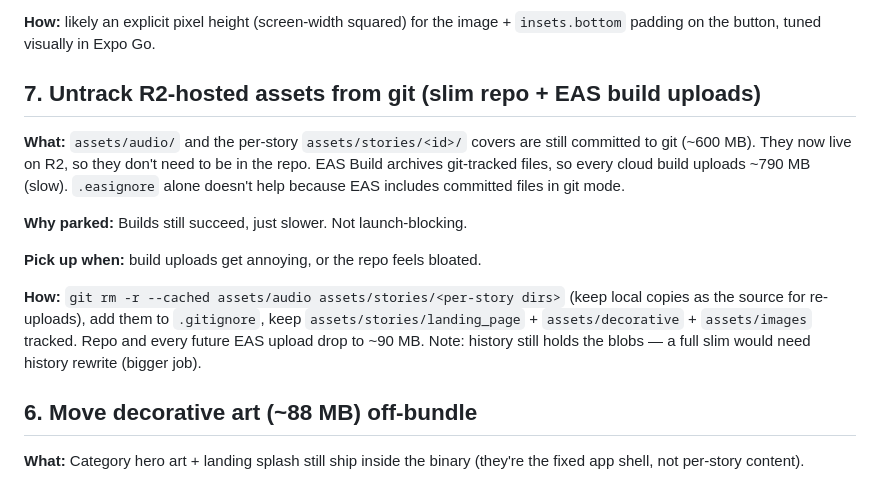
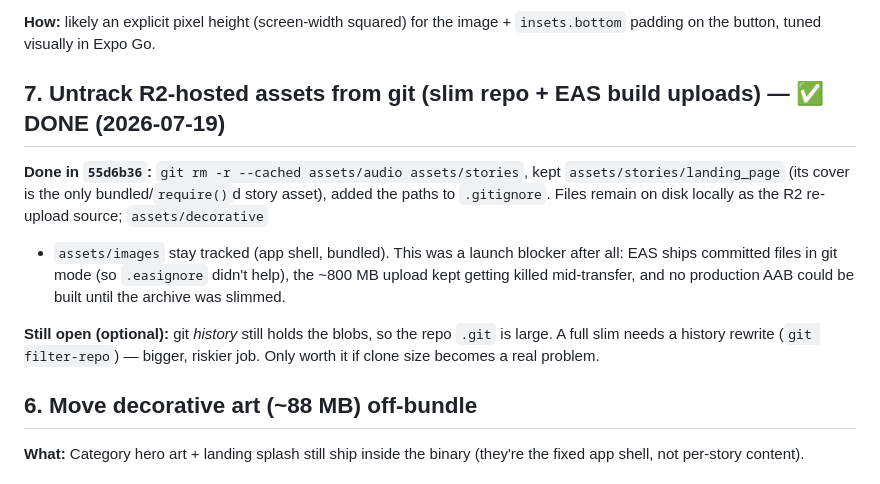
Before and after one commit to ferozem/story_jar, a Markdown page: docs/parking-lot.md, the part around the change. Rendered like a GitHub page.

Commit message:
docs: mark parking-lot #7 (untrack R2 assets) as done
Co-Authored-By: Claude Opus 4.8 <noreply@anthropic.com>
Claude-Session: https://claude.ai/code/session_015sutWx62haamn8AmA8YuYi

```diff
--- a/docs/parking-lot.md
+++ b/docs/parking-lot.md
@@ -110,21 +110,18 @@ needed for JS-only changes if EAS Update is set up).
 **How:** likely an explicit pixel height (screen-width squared) for the image + `insets.bottom`
 padding on the button, tuned visually in Expo Go.
 
-## 7. Untrack R2-hosted assets from git (slim repo + EAS build uploads)
+## 7. Untrack R2-hosted assets from git (slim repo + EAS build uploads) — ✅ DONE (2026-07-19)
 
-**What:** `assets/audio/` and the per-story `assets/stories/<id>/` covers are still committed to
-git (~600 MB). They now live on R2, so they don't need to be in the repo. EAS Build archives
-git-tracked files, so every cloud build uploads ~790 MB (slow). `.easignore` alone doesn't help
-because EAS includes committed files in git mode.
+**Done in `55d6b36`:** `git rm -r --cached assets/audio assets/stories`, kept
+`assets/stories/landing_page` (its cover is the only bundled/`require()`d story asset), added the
+paths to `.gitignore`. Files remain on disk locally as the R2 re-upload source; `assets/decorative`
++ `assets/images` stay tracked (app shell, bundled). This was a launch blocker after all: EAS ships
+committed files in git mode (so `.easignore` didn't help), the ~800 MB upload kept getting killed
+mid-transfer, and no production AAB could be built until the archive was slimmed.
 
-**Why parked:** Builds still succeed, just slower. Not launch-blocking.
-
-**Pick up when:** build uploads get annoying, or the repo feels bloated.
-
-**How:** `git rm -r --cached assets/audio assets/stories/<per-story dirs>` (keep local copies as
-the source for re-uploads), add them to `.gitignore`, keep `assets/stories/landing_page` +
-`assets/decorative` + `assets/images` tracked. Repo and every future EAS upload drop to ~90 MB.
-Note: history still holds the blobs — a full slim would need history rewrite (bigger job).
+**Still open (optional):** git *history* still holds the blobs, so the repo `.git` is large. A full
+slim needs a history rewrite (`git filter-repo`) — bigger, riskier job. Only worth it if clone size
+becomes a real problem.
 
 ## 6. Move decorative art (~88 MB) off-bundle
 
```
